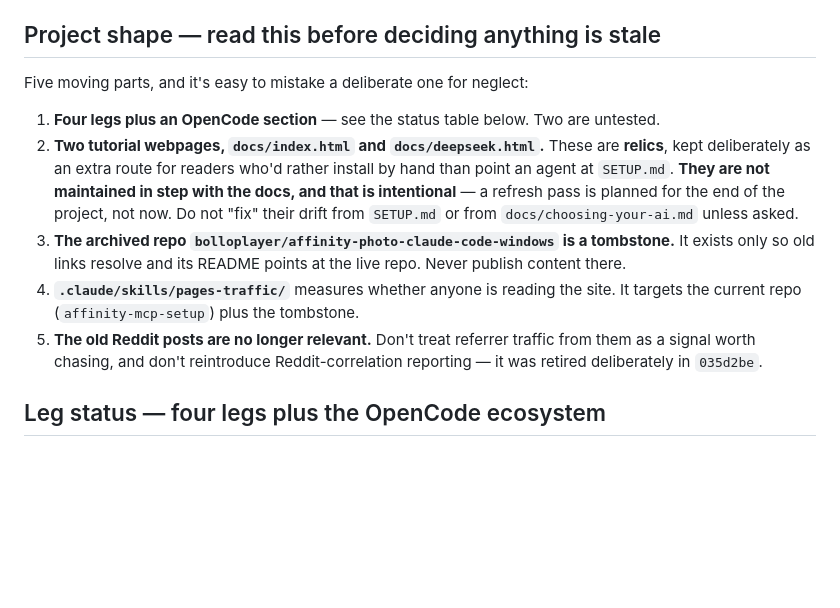
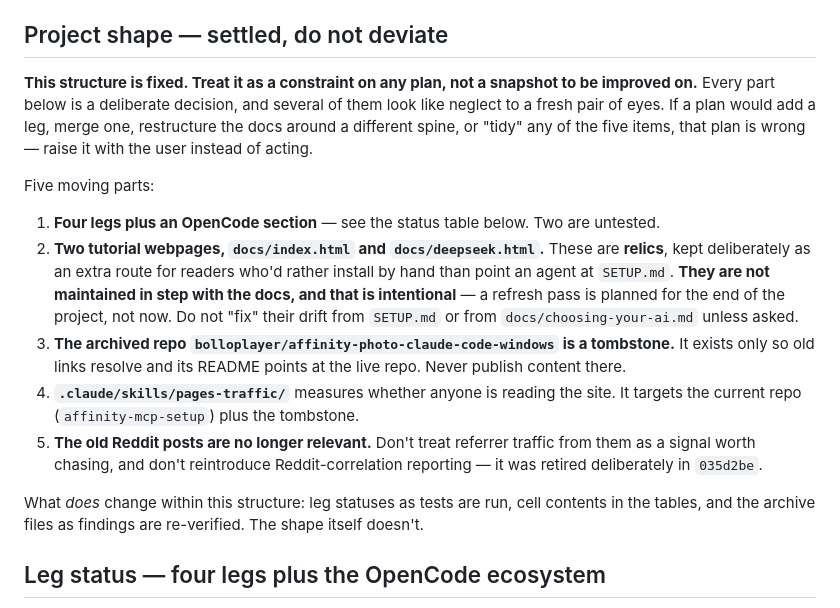
Before and after one commit to bolloplayer/affinity-mcp-setup, a Markdown page: CLAUDE.md, the part around the change. Drawn GitHub-style; blank space fills up the shorter version.

Commit message:
﻿Make the project shape binding, not just documented
The user asked that future plans not deviate from this structure, so the
section now reads as a constraint rather than a description: plans that
would add or merge a leg, re-spine the docs, or tidy the relics are
wrong by default and go to the user first.

Also spell out what does still move inside the shape -- leg statuses,
table cells, and the archive files -- so "settled" is not read as
"frozen".

Co-Authored-By: Claude Opus 5 <noreply@anthropic.com>

```diff
--- a/CLAUDE.md
+++ b/CLAUDE.md
@@ -76,9 +76,14 @@ optional handshake probe, Claude Code present). If scripts are blocked:
 - Confirmed API shapes and known dead-ends live in `docs/sdk-notes.md`; example scripts in
   `examples/` (see `examples/README.md`).
 
-## Project shape — read this before deciding anything is stale
+## Project shape — settled, do not deviate
 
-Five moving parts, and it's easy to mistake a deliberate one for neglect:
+**This structure is fixed. Treat it as a constraint on any plan, not a snapshot to be improved on.**
+Every part below is a deliberate decision, and several of them look like neglect to a fresh pair of
+eyes. If a plan would add a leg, merge one, restructure the docs around a different spine, or
+"tidy" any of the five items, that plan is wrong — raise it with the user instead of acting.
+
+Five moving parts:
 
 1. **Four legs plus an OpenCode section** — see the status table below. Two are untested.
 2. **Two tutorial webpages, `docs/index.html` and `docs/deepseek.html`.** These are **relics**,
@@ -93,6 +98,9 @@ Five moving parts, and it's easy to mistake a deliberate one for neglect:
 5. **The old Reddit posts are no longer relevant.** Don't treat referrer traffic from them as a
    signal worth chasing, and don't reintroduce Reddit-correlation reporting — it was retired
    deliberately in `035d2be`.
+
+What *does* change within this structure: leg statuses as tests are run, cell contents in the
+tables, and the archive files as findings are re-verified. The shape itself doesn't.
 
 ## Leg status — four legs plus the OpenCode ecosystem
 
```
